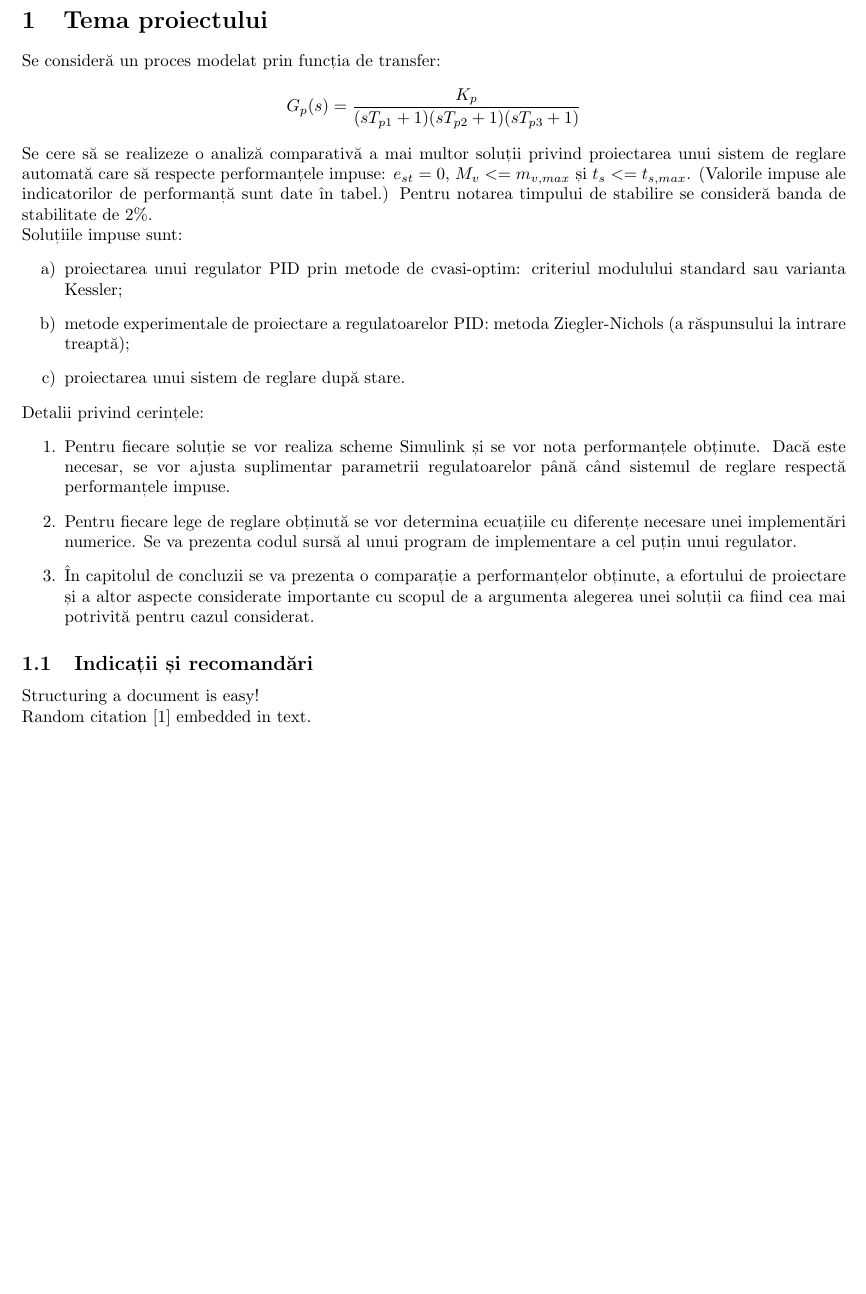
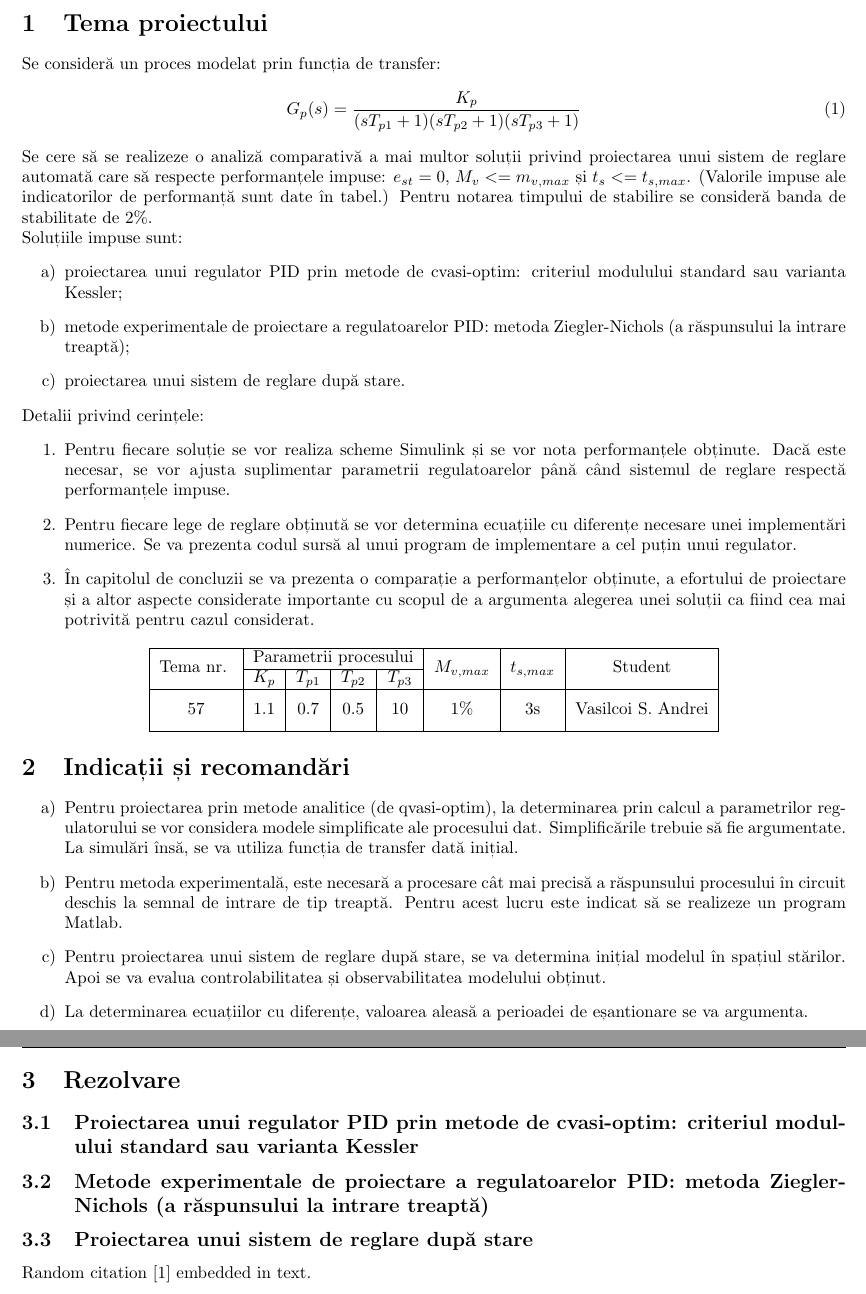
Before and after one commit to vasi1796/school_docs_template, a LaTeX document (proiect_ira/template.tex): part of page 3 of 4 before the commit and two parts of pages 3 and 4 of 6 after it, the two joined at a grey line, cut so that both start at the same text, the shorter picture padded with empty space. Compiled offline with pdfLaTeX.

Commit message:
done intro part

```diff
--- a/proiect_ira/template.tex
+++ b/proiect_ira/template.tex
@@ -6,6 +6,7 @@
 \usepackage{inputenc}
 \usepackage{enumitem}
 \usepackage{amsmath}
+\usepackage{multirow}
 
 \geometry{a4paper,left=20mm,right=20mm}
 \inputencoding{utf8}
@@ -62,9 +63,10 @@
 
 \newpage
 \section{Tema proiectului}
-
 Se consideră un proces modelat prin funcția de transfer:
-$$G_p(s)=\frac{K_p}{(sT_{p1}+1)(sT_{p2}+1)(sT_{p3}+1)}$$
+\begin{equation}
+G_p(s)=\frac{K_p}{(sT_{p1}+1)(sT_{p2}+1)(sT_{p3}+1)}
+\end{equation}
 Se cere să se realizeze o analiză comparativă a mai multor soluții privind proiectarea unui sistem de reglare automată care să respecte performanțele impuse: $e_{st}=0$, $M_v<=m_{v,max}$ și $t_s<=t_{s,max}$. (Valorile impuse ale indicatorilor de performanță sunt date în tabel.) Pentru notarea timpului de stabilire se consideră banda de stabilitate de 2\%. \\
 Soluțiile impuse sunt:
 \begin{enumerate}[label=\alph*)]
@@ -79,13 +81,35 @@ Detalii privind cerințele:
 	\item În capitolul de concluzii se va prezenta o comparație a performanțelor obținute, a efortului de proiectare și a altor aspecte considerate importante cu scopul de a argumenta alegerea unei soluții ca fiind cea mai potrivită pentru cazul considerat.
 \end{enumerate}
 
-\subsection{Indicații și recomandări}
+\begin{center}
+\begin{tabular}{|c|c|c|c|c|c|c|c|}
+	\hline
+	{\multirow{2}{*}{Tema nr.} } &  \multicolumn{4}{ c| }{Parametrii procesului} & {\multirow{2}{*}{$M_{v, max}$}} & {\multirow{2}{*}{$t_{s, max}$}} & {\multirow{2}{*}{Student}} \\ \cline{2-5}
+	&$K_p$ & $T_{p1}$ & $T_{p2}$ & $T_{p3}$ & & & \\
+	\hline
+ \multirow{2}*{57} & \multirow{2}*{1.1} & \multirow{2}*{0.7} & \multirow{2}*{0.5} & \multirow{2}*{10} & \multirow{2}*{1\%} & \multirow{2}*{3s} & \multirow{2}*{Vasilcoi S. Andrei} \\ &&&&&&& \\
+	\hline
+\end{tabular}
+\end{center}
 
-Structuring a document is easy!\\
+\section{Indicații și recomandări}
+\begin{enumerate}[label=\alph*)]
+	\item Pentru proiectarea prin metode analitice (de qvasi-optim), la determinarea prin calcul a parametrilor regulatorului se vor considera modele simplificate ale procesului dat. Simplificările trebuie să fie argumentate. La simulări însă, se va utiliza funcția de transfer dată inițial.
+	\item Pentru metoda experimentală, este necesară a procesare cât mai precisă a răspunsului procesului în circuit deschis la semnal de intrare de tip treaptă. Pentru acest lucru este indicat să se realizeze un program Matlab.
+	\item Pentru proiectarea unui sistem de reglare după stare, se va determina inițial modelul în spațiul stărilor. Apoi se va evalua controlabilitatea și observabilitatea modelului obținut.
+	\item La determinarea ecuațiilor cu diferențe, valoarea aleasă a perioadei de eșantionare se va argumenta.
+\end{enumerate}
+
+\section{Rezolvare}
+\subsection{Proiectarea unui regulator PID prin metode de cvasi-optim: criteriul modulului standard sau varianta Kessler}
+\subsection{Metode experimentale de proiectare a regulatoarelor PID: metoda Ziegler-Nichols (a răspunsului la intrare treaptă)}
+\subsection{Proiectarea unui sistem de reglare după stare}
 Random citation \cite{DUMMY:1} embedded in text.
+\newpage
+
+\section{Concluzii}
 
 \newpage
-
 \bibliography{bibliografie}
 \bibliographystyle{ieeetr}
 
```
Also changed, not shown: proiect_ira/template.pdf, proiect_ira/template.tex (2 more changed lines).
